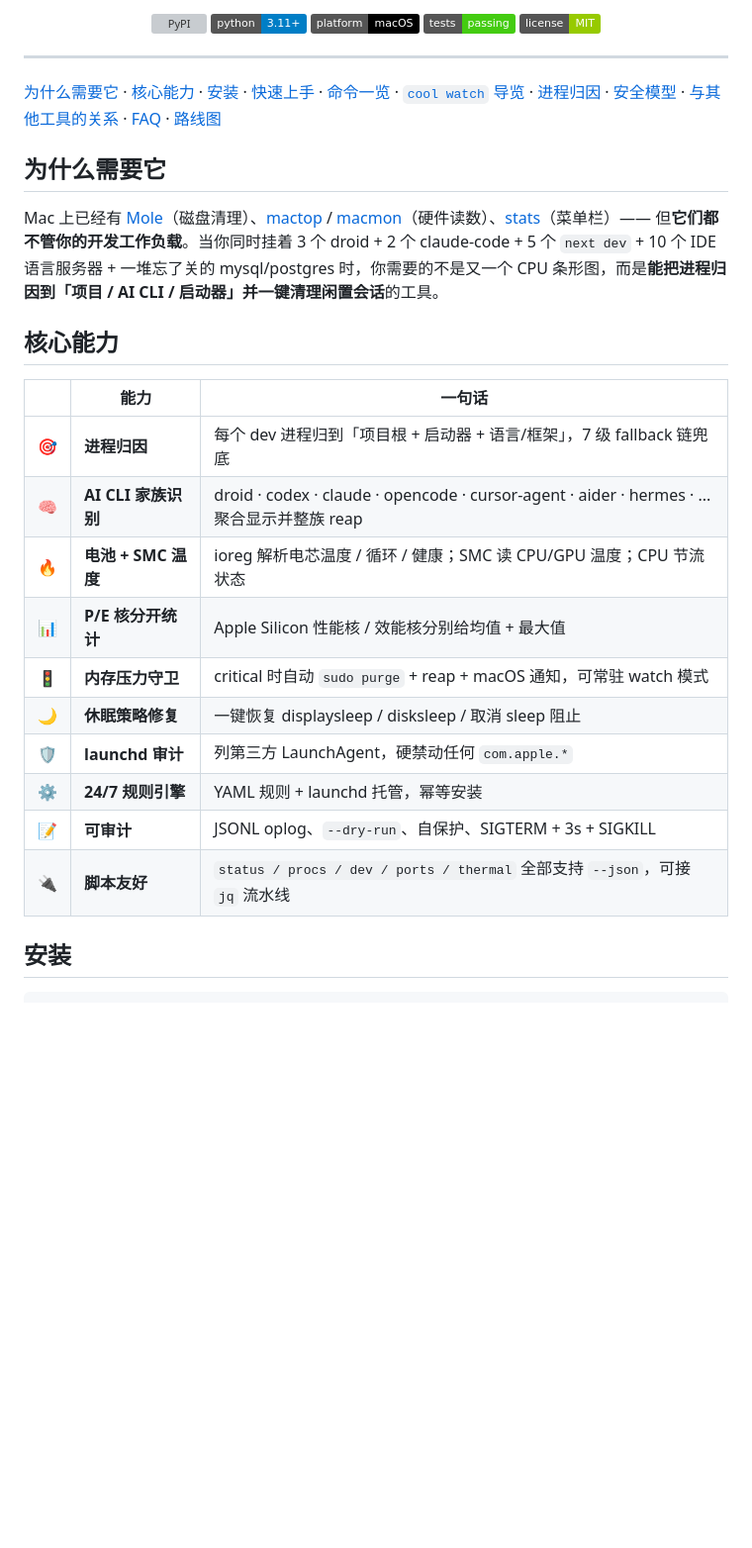
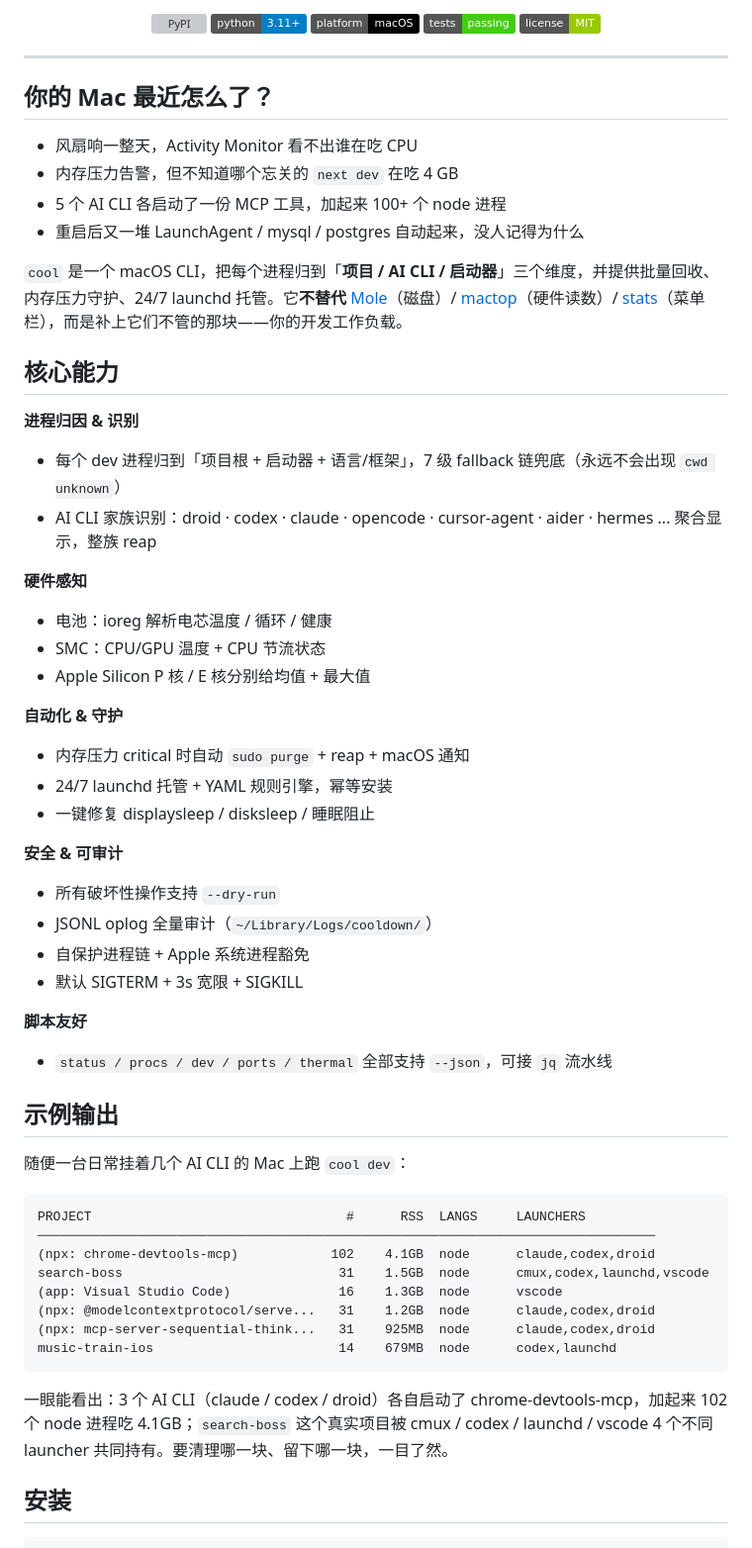
Before and after one commit to coldxiangyu163/cooldown-my-mac, a Markdown page: README.md, the part around one of its changes. Shown at 99% size. Drawn GitHub-style; badges without logos; blank space fills up the shorter version; grey boxes are pictures that could not be loaded.

````diff
--- a/README.md
+++ b/README.md
@@ -22,36 +22,56 @@
 
 ---
 
-[为什么需要它](#为什么需要它) ·
-[核心能力](#核心能力) ·
-[安装](#安装) ·
-[快速上手](#快速上手) ·
-[命令一览](#命令一览) ·
-[`cool watch` 导览](#cool-watch-界面导览) ·
-[进程归因](#进程归因) ·
-[安全模型](#安全模型) ·
-[与其他工具的关系](#与其他工具的关系) ·
-[FAQ](#常见问答) ·
-[路线图](#路线图)
+## 你的 Mac 最近怎么了？
 
-## 为什么需要它
+- 风扇响一整天，Activity Monitor 看不出谁在吃 CPU
+- 内存压力告警，但不知道哪个忘关的 `next dev` 在吃 4 GB
+- 5 个 AI CLI 各启动了一份 MCP 工具，加起来 100+ 个 node 进程
+- 重启后又一堆 LaunchAgent / mysql / postgres 自动起来，没人记得为什么
 
-Mac 上已经有 [Mole](https://github.com/tw93/Mole)（磁盘清理）、[mactop](https://github.com/context-labs/mactop) / [macmon](https://github.com/vladkens/macmon)（硬件读数）、[stats](https://github.com/exelban/stats)（菜单栏）—— 但**它们都不管你的开发工作负载**。当你同时挂着 3 个 droid + 2 个 claude-code + 5 个 `next dev` + 10 个 IDE 语言服务器 + 一堆忘了关的 mysql/postgres 时，你需要的不是又一个 CPU 条形图，而是**能把进程归因到「项目 / AI CLI / 启动器」并一键清理闲置会话**的工具。
+`cool` 是一个 macOS CLI，把每个进程归到「**项目 / AI CLI / 启动器**」三个维度，并提供批量回收、内存压力守护、24/7 launchd 托管。它**不替代** [Mole](https://github.com/tw93/Mole)（磁盘）/ [mactop](https://github.com/context-labs/mactop)（硬件读数）/ [stats](https://github.com/exelban/stats)（菜单栏），而是补上它们不管的那块——你的开发工作负载。
 
 ## 核心能力
 
-| | 能力 | 一句话 |
-|---|---|---|
-| 🎯 | **进程归因** | 每个 dev 进程归到「项目根 + 启动器 + 语言/框架」，7 级 fallback 链兜底 |
-| 🧠 | **AI CLI 家族识别** | droid · codex · claude · opencode · cursor-agent · aider · hermes · ... 聚合显示并整族 reap |
-| 🔥 | **电池 + SMC 温度** | ioreg 解析电芯温度 / 循环 / 健康；SMC 读 CPU/GPU 温度；CPU 节流状态 |
-| 📊 | **P/E 核分开统计** | Apple Silicon 性能核 / 效能核分别给均值 + 最大值 |
-| 🚦 | **内存压力守卫** | critical 时自动 `sudo purge` + reap + macOS 通知，可常驻 watch 模式 |
-| 🌙 | **休眠策略修复** | 一键恢复 displaysleep / disksleep / 取消 sleep 阻止 |
-| 🛡️ | **launchd 审计** | 列第三方 LaunchAgent，硬禁动任何 `com.apple.*` |
-| ⚙️ | **24/7 规则引擎** | YAML 规则 + launchd 托管，幂等安装 |
-| 📝 | **可审计** | JSONL oplog、`--dry-run`、自保护、SIGTERM + 3s + SIGKILL |
-| 🔌 | **脚本友好** | `status / procs / dev / ports / thermal` 全部支持 `--json`，可接 `jq` 流水线 |
+**进程归因 & 识别**
+- 每个 dev 进程归到「项目根 + 启动器 + 语言/框架」，7 级 fallback 链兜底（永远不会出现 `cwd unknown`）
+- AI CLI 家族识别：droid · codex · claude · opencode · cursor-agent · aider · hermes ... 聚合显示，整族 reap
+
+**硬件感知**
+- 电池：ioreg 解析电芯温度 / 循环 / 健康
+- SMC：CPU/GPU 温度 + CPU 节流状态
+- Apple Silicon P 核 / E 核分别给均值 + 最大值
+
+**自动化 & 守护**
+- 内存压力 critical 时自动 `sudo purge` + reap + macOS 通知
+- 24/7 launchd 托管 + YAML 规则引擎，幂等安装
+- 一键修复 displaysleep / disksleep / 睡眠阻止
+
+**安全 & 可审计**
+- 所有破坏性操作支持 `--dry-run`
+- JSONL oplog 全量审计（`~/Library/Logs/cooldown/`）
+- 自保护进程链 + Apple 系统进程豁免
+- 默认 SIGTERM + 3s 宽限 + SIGKILL
+
+**脚本友好**
+- `status / procs / dev / ports / thermal` 全部支持 `--json`，可接 `jq` 流水线
+
+## 示例输出
+
+随便一台日常挂着几个 AI CLI 的 Mac 上跑 `cool dev`：
+
+```text
+PROJECT                                 #      RSS  LANGS     LAUNCHERS
+────────────────────────────────────────────────────────────────────────────────
+(npx: chrome-devtools-mcp)            102    4.1GB  node      claude,codex,droid
+search-boss                            31    1.5GB  node      cmux,codex,launchd,vscode
+(app: Visual Studio Code)              16    1.3GB  node      vscode
+(npx: @modelcontextprotocol/serve...   31    1.2GB  node      claude,codex,droid
+(npx: mcp-server-sequential-think...   31    925MB  node      claude,codex,droid
+music-train-ios                        14    679MB  node      codex,launchd
+```
+
+一眼能看出：3 个 AI CLI（claude / codex / droid）各自启动了 chrome-devtools-mcp，加起来 102 个 node 进程吃 4.1GB；`search-boss` 这个真实项目被 cmux / codex / launchd / vscode 4 个不同 launcher 共同持有。要清理哪一块、留下哪一块，一目了然。
 
 ## 安装
 
````
Also changed, not shown: other parts of README.md (+88 -163 lines), README.en.md (+133 -188 lines).
